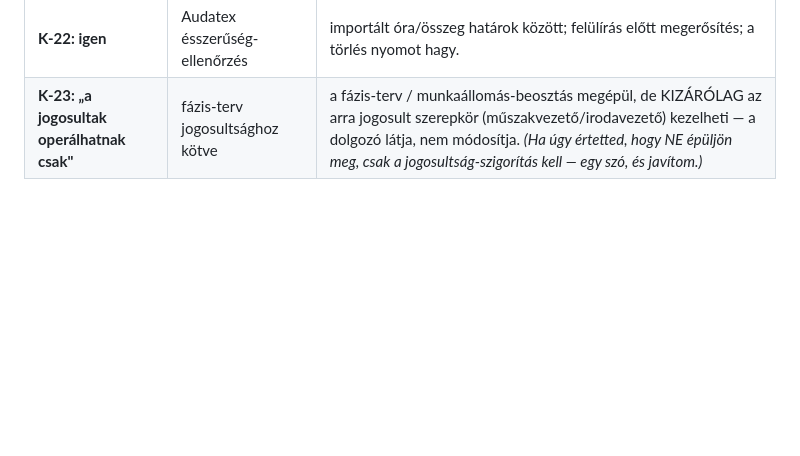
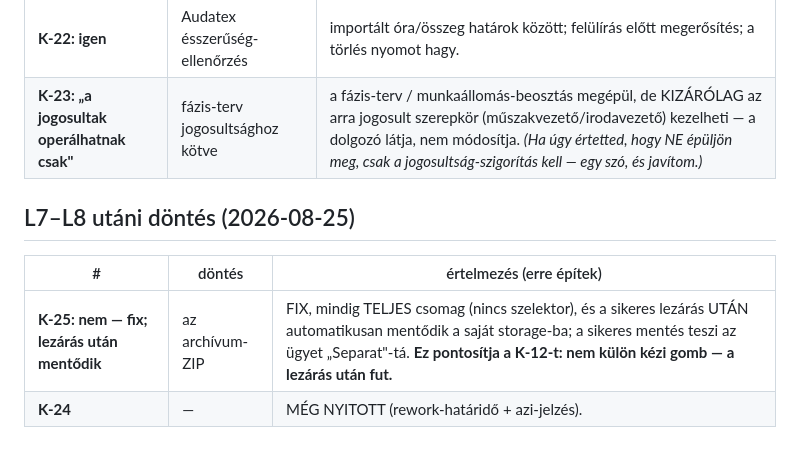
Before and after one commit to boschservice12-png/rpw-bosch-service, a Markdown page: _architektura/DECISIONS-OWNER.md, the part around the change. Rendered like a GitHub page; blank space fills up the shorter version.

```diff
--- a/_architektura/DECISIONS-OWNER.md
+++ b/_architektura/DECISIONS-OWNER.md
@@ -46,3 +46,10 @@
 | **K-21: legyen — kontrollálni, ki csinálta** | pótmunka-jóváhagyás nyommal | a reconstatare/aftersales termelésbe engedése rögzíti: KI (bejelentkezett név) + MIKOR + mit; visszakereshető. |
 | **K-22: igen** | Audatex ésszerűség-ellenőrzés | importált óra/összeg határok között; felülírás előtt megerősítés; a törlés nyomot hagy. |
 | **K-23: „a jogosultak operálhatnak csak"** | fázis-terv jogosultsághoz kötve | a fázis-terv / munkaállomás-beosztás megépül, de KIZÁRÓLAG az arra jogosult szerepkör (műszakvezető/irodavezető) kezelheti — a dolgozó látja, nem módosítja. *(Ha úgy értetted, hogy NE épüljön meg, csak a jogosultság-szigorítás kell — egy szó, és javítom.)* |
+
+## L7–L8 utáni döntés (2026-08-25)
+
+| # | döntés | értelmezés (erre építek) |
+|---|---|---|
+| **K-25: nem — fix; lezárás után mentődik** | az archívum-ZIP | FIX, mindig TELJES csomag (nincs szelektor), és a sikeres lezárás UTÁN automatikusan mentődik a saját storage-ba; a sikeres mentés teszi az ügyet „Separat"-tá. **Ez pontosítja a K-12-t: nem külön kézi gomb — a lezárás után fut.** |
+| **K-24** | — | MÉG NYITOTT (rework-határidő + azi-jelzés). |
```
Also changed, not shown: _architektura/ADMIN-WINDOWS-L9-L12.md (added, +57 -0 lines).
